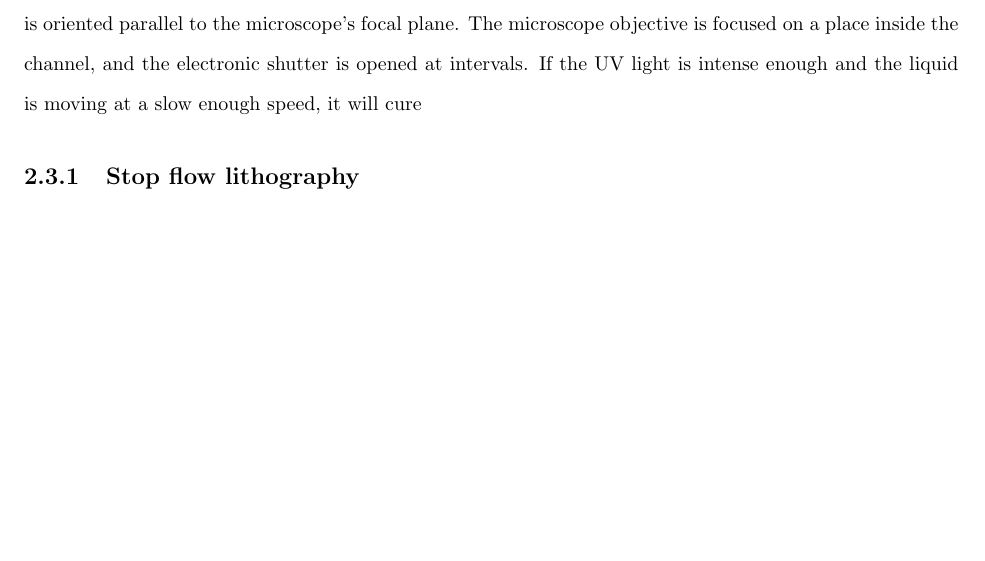
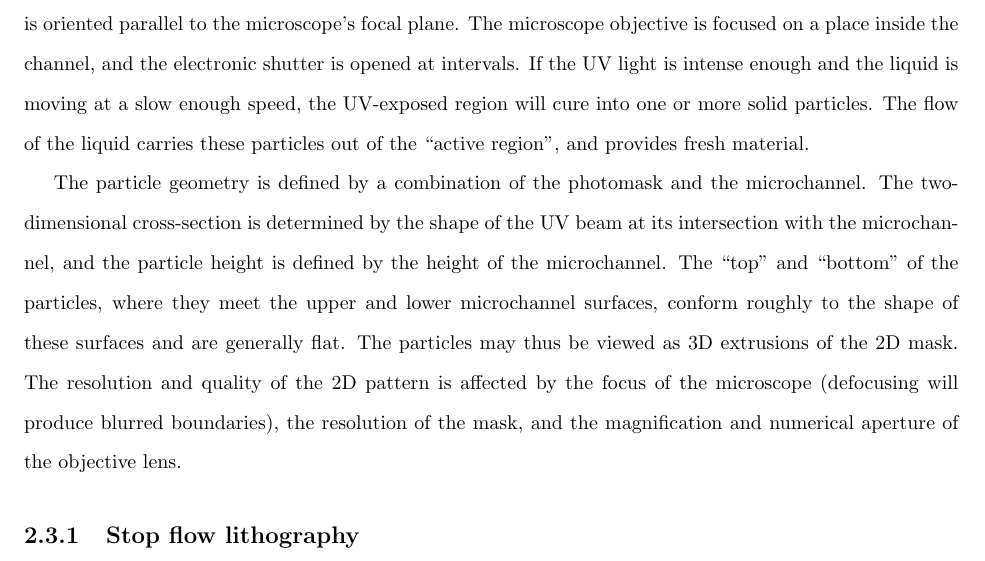
Before and after one commit to ajdecon/ms_thesis, a LaTeX thesis (thesis.tex, which reads literature-review.tex): part of page 15 of 35, cut so that both start at the same text, the shorter picture padded with empty space. Compiled offline with pdfLaTeX.

Commit message:
More work on flow lithography description.

```diff
--- a/literature-review.tex
+++ b/literature-review.tex
@@ -143,7 +143,17 @@ field stop so that it may shape the UV beam.
 To fabricate particles, the photocurable liquid is pumped through the microchannel, and the microchannel is oriented
 parallel to the microscope's focal plane. The microscope objective is focused on a place inside the channel, and the
 electronic shutter is opened at intervals. If the UV light is intense enough and the liquid is moving at a slow enough speed,
-it will cure
+the UV-exposed region will cure into one or more solid particles.
+The flow of the liquid carries these particles out of the ``active
+region'', and provides fresh material.
+
+The particle geometry is defined by a combination of the photomask and the microchannel.  The two-dimensional cross-section
+is determined by the shape of the UV beam at its intersection with the microchannel, and the particle height is defined by
+the height of the microchannel. The ``top'' and ``bottom'' of the particles, where they meet the upper and lower
+microchannel surfaces, conform roughly to the shape of these surfaces and are generally flat.
+The particles may thus be viewed as 3D extrusions of the 2D mask.  The resolution and quality of the 2D pattern
+is affected by the focus of the microscope (defocusing will produce blurred boundaries), the resolution of the mask,
+and the magnification and numerical aperture of the objective lens.
 
 \subsection{Stop flow lithography}
 
```
